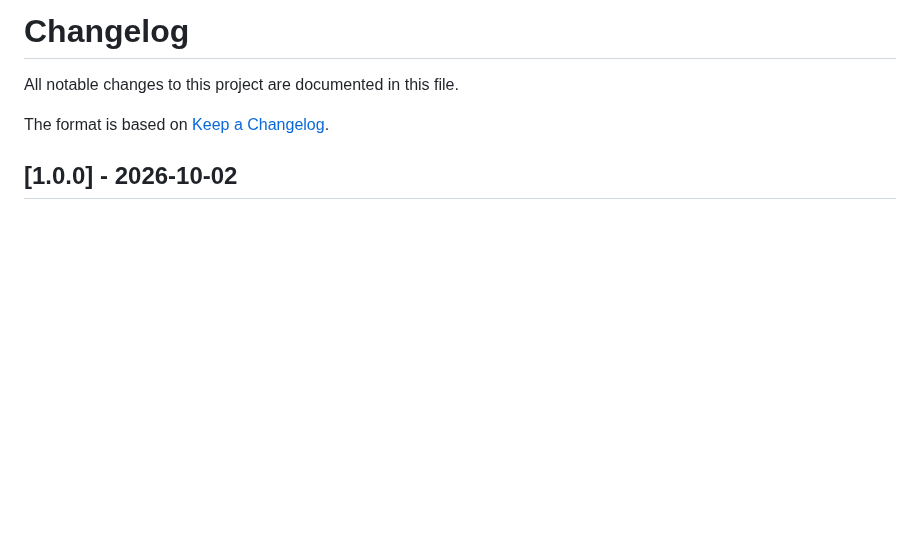
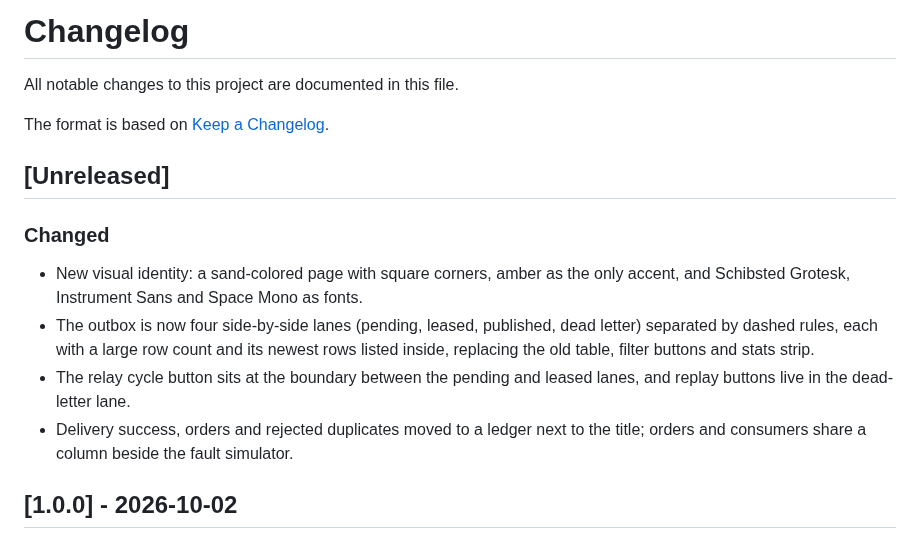
Before and after one commit to Taan1el/outboxrelay, a Markdown page: CHANGELOG.md, the part around the change. GitHub-like rendering; blank space fills up the shorter version.

```diff
--- a/CHANGELOG.md
+++ b/CHANGELOG.md
@@ -3,6 +3,14 @@
 All notable changes to this project are documented in this file.
 
 The format is based on [Keep a Changelog](https://keepachangelog.com/en/1.1.0/).
+
+## [Unreleased]
+
+### Changed
+- New visual identity: a sand-colored page with square corners, amber as the only accent, and Schibsted Grotesk, Instrument Sans and Space Mono as fonts.
+- The outbox is now four side-by-side lanes (pending, leased, published, dead letter) separated by dashed rules, each with a large row count and its newest rows listed inside, replacing the old table, filter buttons and stats strip.
+- The relay cycle button sits at the boundary between the pending and leased lanes, and replay buttons live in the dead-letter lane.
+- Delivery success, orders and rejected duplicates moved to a ledger next to the title; orders and consumers share a column beside the fault simulator.
 
 ## [1.0.0] - 2026-10-02
 
```
Also changed, not shown: README.md (+4 -4 lines), docs/screenshots/01-dashboard.png, docs/screenshots/02-consumers-and-dead-letters.png, docs/screenshots/03-fault-simulator.png, docs/screenshots/04-mobile.png, 4 other files.
